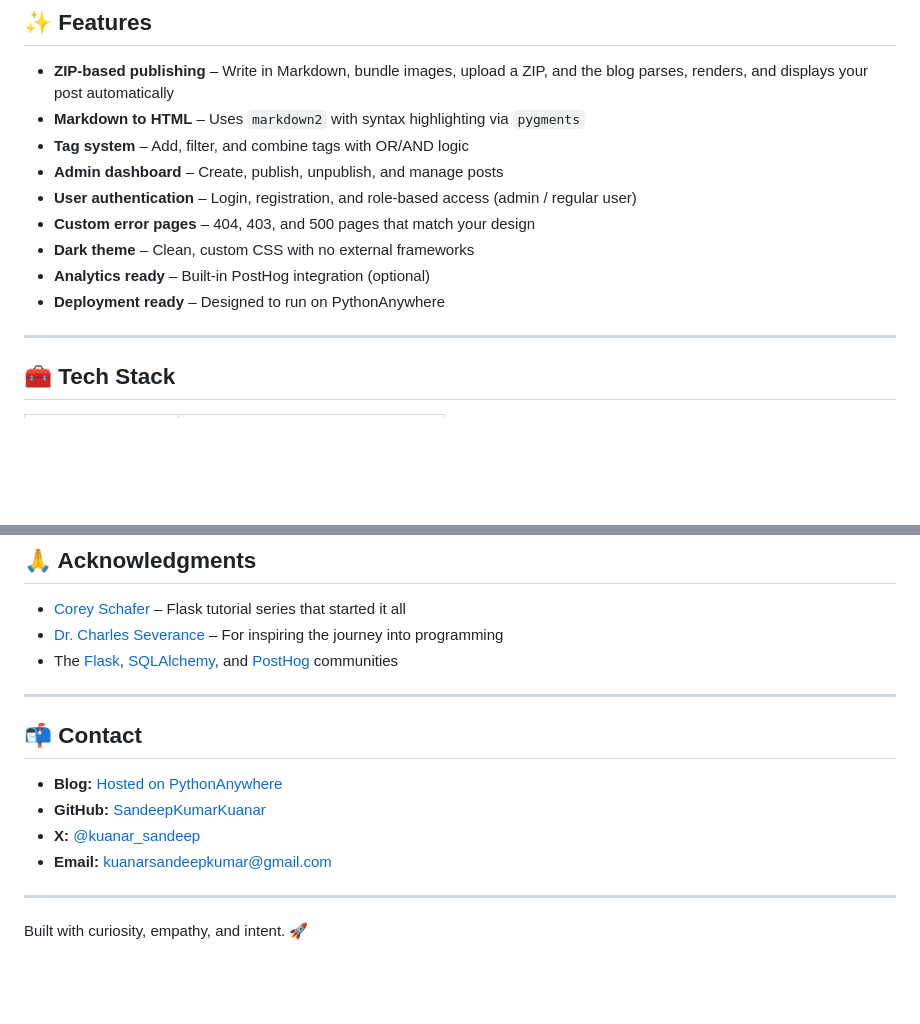
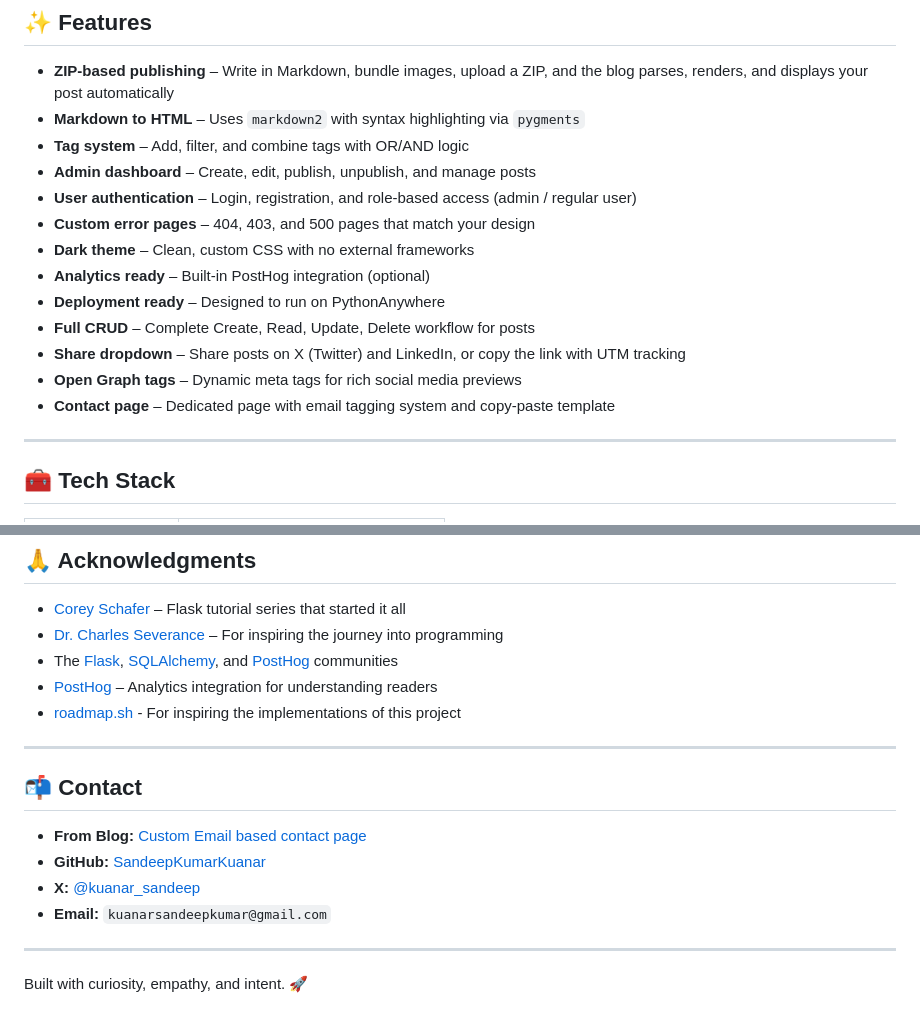
Before and after one commit to SandeepKumarKuanar/personal-blog, a Markdown page: README.md, 2 parts joined by grey strips. Rendered like a GitHub page; blank space fills up the shorter version.

```diff
--- a/README.md
+++ b/README.md
@@ -19,12 +19,16 @@ A fully-featured personal blog built with Flask, SQLite, and vanilla CSS. Write
 - **ZIP-based publishing** – Write in Markdown, bundle images, upload a ZIP, and the blog parses, renders, and displays your post automatically
 - **Markdown to HTML** – Uses `markdown2` with syntax highlighting via `pygments`
 - **Tag system** – Add, filter, and combine tags with OR/AND logic
-- **Admin dashboard** – Create, publish, unpublish, and manage posts
+- **Admin dashboard** – Create, edit, publish, unpublish, and manage posts
 - **User authentication** – Login, registration, and role‑based access (admin / regular user)
 - **Custom error pages** – 404, 403, and 500 pages that match your design
 - **Dark theme** – Clean, custom CSS with no external frameworks
 - **Analytics ready** – Built‑in PostHog integration (optional)
 - **Deployment ready** – Designed to run on PythonAnywhere
+- **Full CRUD** – Complete Create, Read, Update, Delete workflow for posts
+- **Share dropdown** – Share posts on X (Twitter) and LinkedIn, or copy the link with UTM tracking
+- **Open Graph tags** – Dynamic meta tags for rich social media previews
+- **Contact page** – Dedicated page with email tagging system and copy‑paste template
 
 ---
 
@@ -269,15 +301,17 @@ This project is open source and available under the [MIT License](LICENSE).
 - [Corey Schafer](https://www.youtube.com/@coreyms) – Flask tutorial series that started it all
 - [Dr. Charles Severance](https://www.dr-chuck.com/) – For inspiring the journey into programming
 - The [Flask](https://flask.palletsprojects.com/), [SQLAlchemy](https://www.sqlalchemy.org/), and [PostHog](https://posthog.com/) communities
+- [PostHog](https://posthog.com) – Analytics integration for understanding readers
+- [roadmap.sh](https://roadmap.sh/dashboard) - For inspiring the implementations of this project
 
 ---
 
 ## 📬 Contact
 
-- **Blog:** [Hosted on PythonAnywhere](https://sandeepkumarkuanar.pythonanywhere.com)
+- **From Blog:** [Custom Email based contact page](https://sandeepkumarkuanar.pythonanywhere.com/contact)
 - **GitHub:** [SandeepKumarKuanar](https://github.com/SandeepKumarKuanar)
 - **X:** [@kuanar_sandeep](https://x.com/kuanar_sandeep)
-- **Email:** kuanarsandeepkumar@gmail.com
+- **Email:** `kuanarsandeepkumar@gmail.com`
 
 ---
 
```
Also changed, not shown: other parts of README.md (+35 -7 lines).
